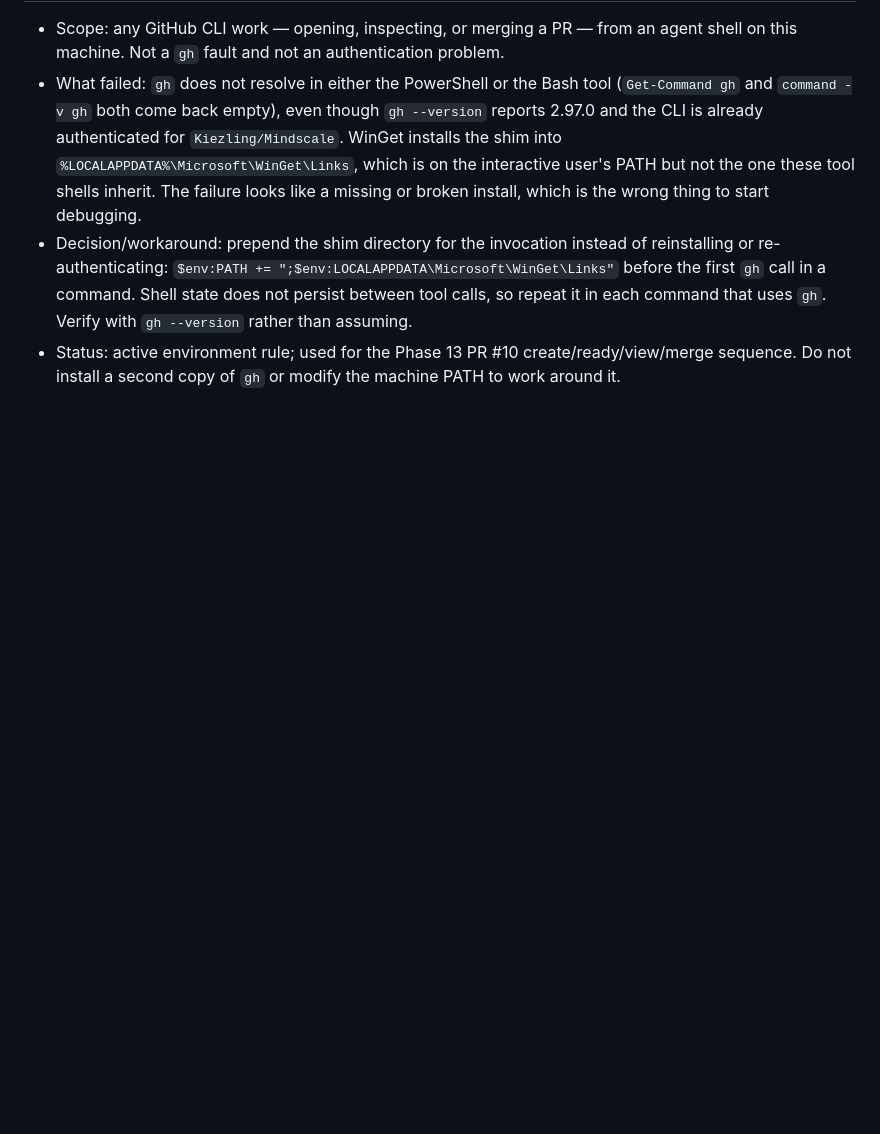
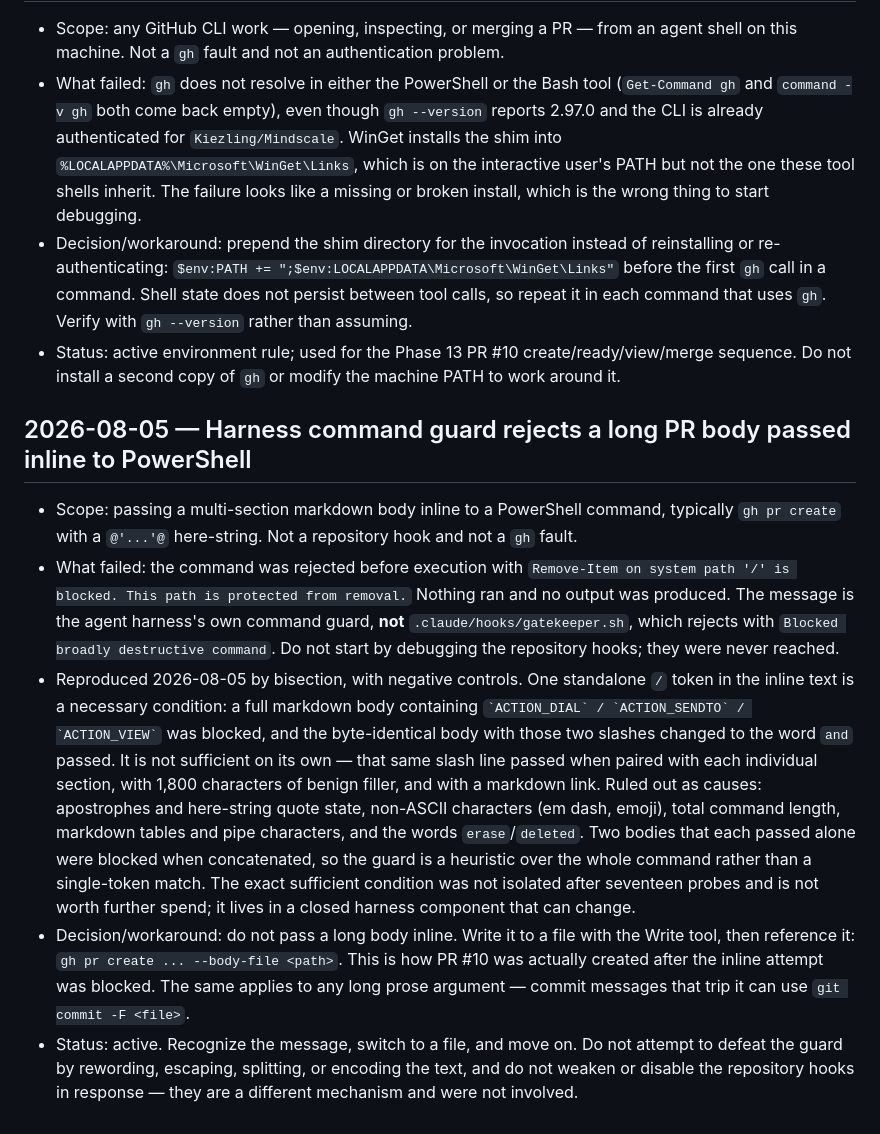
Before and after one commit to Kiezling/Mindscale, a Markdown page: FAILED_PATHS.md, the part around the change. Rendered like a GitHub page; blank space fills up the shorter version.

Commit message:
Record the harness command-guard rejection of long inline PR bodies
Reproduced by bisection with negative controls. A long markdown body passed
inline to PowerShell can be rejected before execution with "Remove-Item on
system path is blocked". The message comes from the agent harness, not
.claude/hooks/gatekeeper.sh, which rejects with different wording and was never
reached, so the repository hooks are the wrong place to start debugging.

A standalone forward-slash token in the inline text is necessary: an identical
body with those tokens changed to the word "and" passes. It is not sufficient
on its own, and length, apostrophes, non-ASCII characters, tables, and pipes
were all ruled out. Two bodies that each passed alone were blocked when
concatenated, so the guard is heuristic over the whole command. The exact
sufficient condition was not isolated and the entry says so.

Workaround is to write the body to a file and pass --body-file, which is how
PR #10 was created. Writing this very commit message needed the same treatment
via git commit -F, which re-confirmed the finding while recording it.

Co-Authored-By: Claude Opus 5 <noreply@anthropic.com>

```diff
--- a/FAILED_PATHS.md
+++ b/FAILED_PATHS.md
@@ -64,3 +64,11 @@ Read the headings at session start and the full entry only when it overlaps the
 - What failed: `gh` does not resolve in either the PowerShell or the Bash tool (`Get-Command gh` and `command -v gh` both come back empty), even though `gh --version` reports 2.97.0 and the CLI is already authenticated for `Kiezling/Mindscale`. WinGet installs the shim into `%LOCALAPPDATA%\Microsoft\WinGet\Links`, which is on the interactive user's PATH but not the one these tool shells inherit. The failure looks like a missing or broken install, which is the wrong thing to start debugging.
 - Decision/workaround: prepend the shim directory for the invocation instead of reinstalling or re-authenticating: `$env:PATH += ";$env:LOCALAPPDATA\Microsoft\WinGet\Links"` before the first `gh` call in a command. Shell state does not persist between tool calls, so repeat it in each command that uses `gh`. Verify with `gh --version` rather than assuming.
 - Status: active environment rule; used for the Phase 13 PR #10 create/ready/view/merge sequence. Do not install a second copy of `gh` or modify the machine PATH to work around it.
+
+## 2026-08-05 — Harness command guard rejects a long PR body passed inline to PowerShell
+
+- Scope: passing a multi-section markdown body inline to a PowerShell command, typically `gh pr create` with a `@'...'@` here-string. Not a repository hook and not a `gh` fault.
+- What failed: the command was rejected before execution with `Remove-Item on system path '/' is blocked. This path is protected from removal.` Nothing ran and no output was produced. The message is the agent harness's own command guard, **not** `.claude/hooks/gatekeeper.sh`, which rejects with `Blocked broadly destructive command`. Do not start by debugging the repository hooks; they were never reached.
+- Reproduced 2026-08-05 by bisection, with negative controls. One standalone `/` token in the inline text is a necessary condition: a full markdown body containing `` `ACTION_DIAL` / `ACTION_SENDTO` / `ACTION_VIEW` `` was blocked, and the byte-identical body with those two slashes changed to the word `and` passed. It is not sufficient on its own — that same slash line passed when paired with each individual section, with 1,800 characters of benign filler, and with a markdown link. Ruled out as causes: apostrophes and here-string quote state, non-ASCII characters (em dash, emoji), total command length, markdown tables and pipe characters, and the words `erase`/`deleted`. Two bodies that each passed alone were blocked when concatenated, so the guard is a heuristic over the whole command rather than a single-token match. The exact sufficient condition was not isolated after seventeen probes and is not worth further spend; it lives in a closed harness component that can change.
+- Decision/workaround: do not pass a long body inline. Write it to a file with the Write tool, then reference it: `gh pr create ... --body-file <path>`. This is how PR #10 was actually created after the inline attempt was blocked. The same applies to any long prose argument — commit messages that trip it can use `git commit -F <file>`.
+- Status: active. Recognize the message, switch to a file, and move on. Do not attempt to defeat the guard by rewording, escaping, splitting, or encoding the text, and do not weaken or disable the repository hooks in response — they are a different mechanism and were not involved.
```
